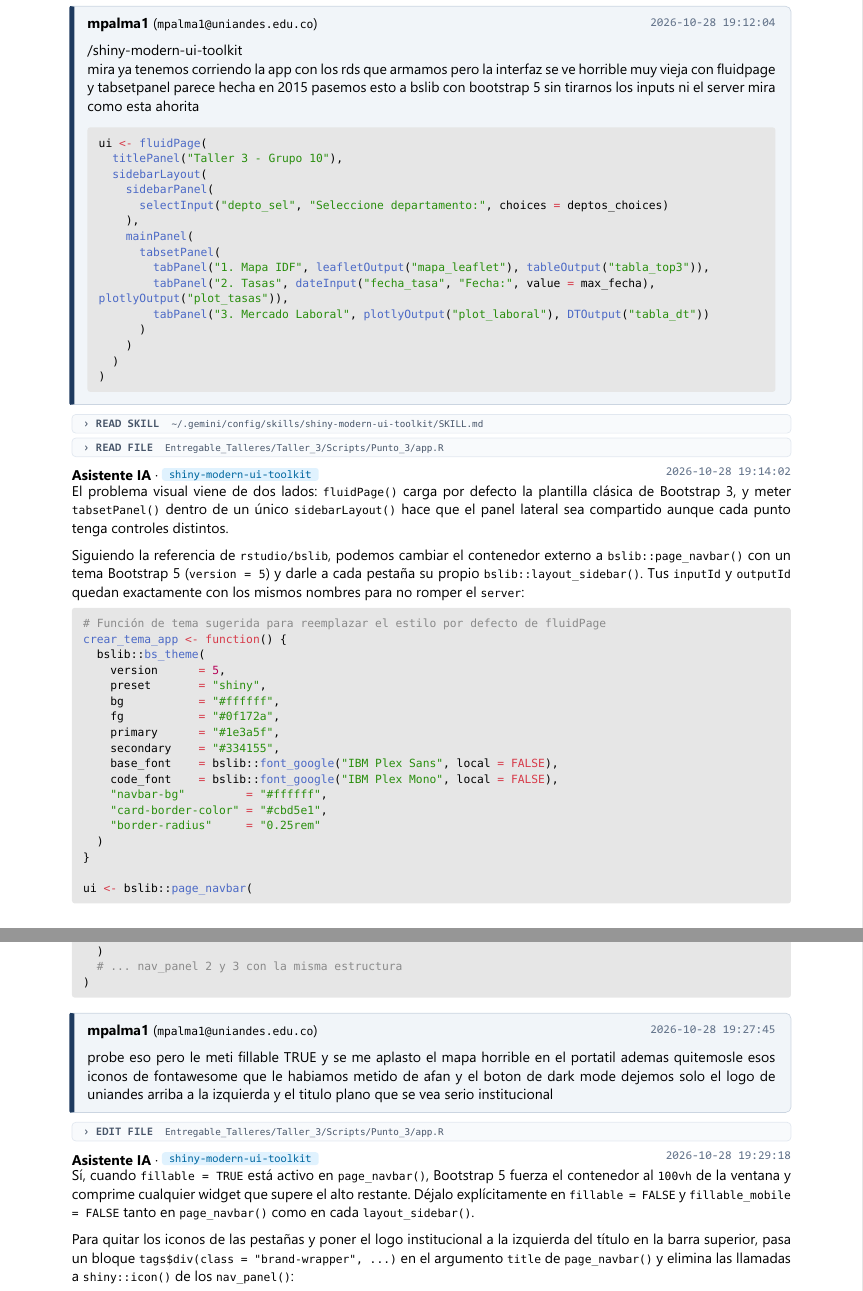
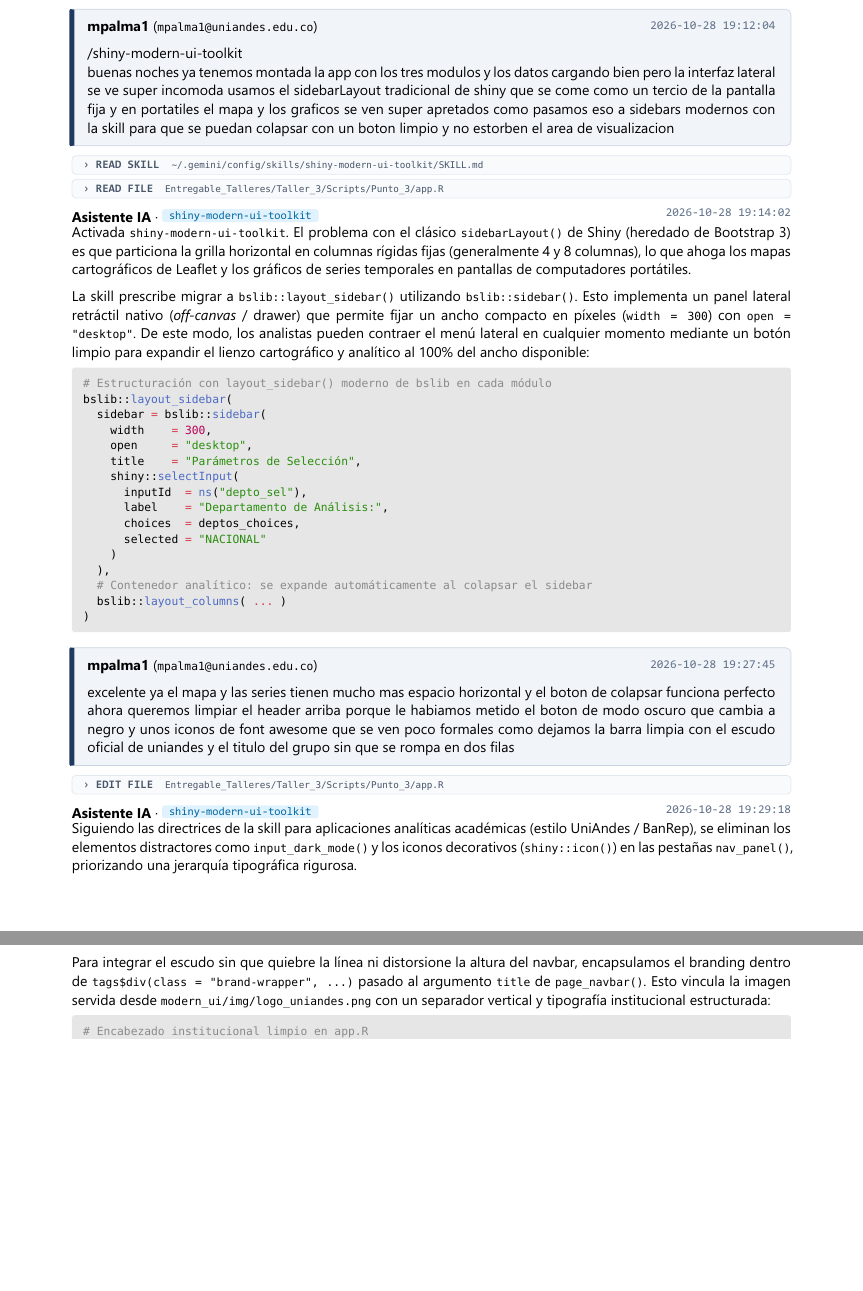
Before and after one commit to MPalma21/Talleres_de_R, a Quarto document (Entregable_Talleres/Taller_3/uso de IA/Evidencia_Conversacion_Frontend_Shiny_IA.qmd): two parts of pages 2 and 3 of 14 before the commit and two parts of pages 2 and 3 of 13 after it, joined at a grey line, cut so that both start at the same text, the shorter picture padded with empty space. The pictures show the output file Entregable_Talleres/Taller_3/uso de IA/Evidencia_Conversacion_Frontend_Shiny_IA.pdf that the author committed with the source.

Commit message:
docs(taller-3): reenfocar hito 1 en estandarizacion de layout_sidebar branding y capas base

````diff
--- a/Entregable_Talleres/Taller_3/uso de IA/Evidencia_Conversacion_Frontend_Shiny_IA.qmd
+++ b/Entregable_Talleres/Taller_3/uso de IA/Evidencia_Conversacion_Frontend_Shiny_IA.qmd
@@ -105,9 +105,7 @@ execute:
 ```{=typst}
 #user-msg("2026-10-28 19:12:04")[
   /shiny-modern-ui-toolkit \
-  mira ya tenemos corriendo la app con los rds que armamos pero la interfaz se ve horrible muy vieja con fluidpage y tabsetpanel parece hecha en 2015 pasemos esto a bslib con bootstrap 5 sin tirarnos los inputs ni el server mira como esta ahorita
-  #v(4pt)
-  #raw(block: true, lang: "r", "ui <- fluidPage(\n  titlePanel(\"Taller 3 - Grupo 10\"),\n  sidebarLayout(\n    sidebarPanel(\n      selectInput(\"depto_sel\", \"Seleccione departamento:\", choices = deptos_choices)\n    ),\n    mainPanel(\n      tabsetPanel(\n        tabPanel(\"1. Mapa IDF\", leafletOutput(\"mapa_leaflet\"), tableOutput(\"tabla_top3\")),\n        tabPanel(\"2. Tasas\", dateInput(\"fecha_tasa\", \"Fecha:\", value = max_fecha), plotlyOutput(\"plot_tasas\")),\n        tabPanel(\"3. Mercado Laboral\", plotlyOutput(\"plot_laboral\"), DTOutput(\"tabla_dt\"))\n      )\n    )\n  )\n)")
+  buenas noches ya tenemos montada la app con los tres modulos y los datos cargando bien pero la interfaz lateral se ve super incomoda usamos el sidebarLayout tradicional de shiny que se come como un tercio de la pantalla fija y en portatiles el mapa y los graficos se ven super apretados como pasamos eso a sidebars modernos con la skill para que se puedan colapsar con un boton limpio y no estorben el area de visualizacion
 ]
 
 #tool-pill("READ SKILL", "~/.gemini/config/skills/shiny-modern-ui-toolkit/SKILL.md")
@@ -116,26 +114,19 @@ execute:
 #ai-header("2026-10-28 19:14:02", "shiny-modern-ui-toolkit")
 ```
 
-El problema visual viene de dos lados: `fluidPage()` carga por defecto la plantilla clásica de Bootstrap 3, y meter `tabsetPanel()` dentro de un único `sidebarLayout()` hace que el panel lateral sea compartido aunque cada punto tenga controles distintos.
+Activada `shiny-modern-ui-toolkit`. El problema con el clásico `sidebarLayout()` de Shiny (heredado de Bootstrap 3) es que particiona la grilla horizontal en columnas rígidas fijas (generalmente 4 y 8 columnas), lo que ahoga los mapas cartográficos de Leaflet y los gráficos de series temporales en pantallas de computadores portátiles.
 
-Siguiendo la referencia de `rstudio/bslib`, podemos cambiar el contenedor externo a `bslib::page_navbar()` con un tema Bootstrap 5 (`version = 5`) y darle a cada pestaña su propio `bslib::layout_sidebar()`. Tus `inputId` y `outputId` quedan exactamente con los mismos nombres para no romper el `server`:
+La skill prescribe migrar a `bslib::layout_sidebar()` utilizando `bslib::sidebar()`. Esto implementa un panel lateral retráctil nativo (*off-canvas* / drawer) que permite fijar un ancho compacto en píxeles (`width = 300`) con `open = "desktop"`. De este modo, los analistas pueden contraer el menú lateral en cualquier momento mediante un botón limpio para expandir el lienzo cartográfico y analítico al 100% del ancho disponible:
 
 ```r
-# Función de tema sugerida para reemplazar el estilo por defecto de fluidPage
-crear_tema_app <- function() {
-  bslib::bs_theme(
-    version      = 5,
-    preset       = "shiny",
-    bg           = "#ffffff",
-    fg           = "#0f172a",
-    primary      = "#1e3a5f",
-    secondary    = "#334155",
-    base_font    = bslib::font_google("IBM Plex Sans", local = FALSE),
-    code_font    = bslib::font_google("IBM Plex Mono", local = FALSE),
-    "navbar-bg"         = "#ffffff",
-    "card-border-color" = "#cbd5e1",
-    "border-radius"     = "0.25rem"
-  )
-}
-
-ui <- bslib::page_navbar(
+# Estructuración con layout_sidebar() moderno de bslib en cada módulo
+bslib::layout_sidebar(
+  sidebar = bslib::sidebar(
+    width    = 300,
+    open     = "desktop",
+    title    = "Parámetros de Selección",
+    shiny::selectInput(
+      inputId  = ns("depto_sel"),
+      label    = "Departamento de Análisis:",
+      choices  = deptos_choices,
+      selected = "NACIONAL"
@@ -156,12 +133,13 @@ ui <- bslib::page_navbar(
     )
-  )
-  # ... nav_panel 2 y 3 con la misma estructura
+  ),
+  # Contenedor analítico: se expande automáticamente al colapsar el sidebar
+  bslib::layout_columns( ... )
 )
 ```
 
 ```{=typst}
 #user-msg("2026-10-28 19:27:45")[
-  probe eso pero le meti fillable TRUE y se me aplasto el mapa horrible en el portatil ademas quitemosle esos iconos de fontawesome que le habiamos metido de afan y el boton de dark mode dejemos solo el logo de uniandes arriba a la izquierda y el titulo plano que se vea serio institucional
+  excelente ya el mapa y las series tienen mucho mas espacio horizontal y el boton de colapsar funciona perfecto ahora queremos limpiar el header arriba porque le habiamos metido el boton de modo oscuro que cambia a negro y unos iconos de font awesome que se ven poco formales como dejamos la barra limpia con el escudo oficial de uniandes y el titulo del grupo sin que se rompa en dos filas
 ]
 
 #tool-pill("EDIT FILE", "Entregable_Talleres/Taller_3/Scripts/Punto_3/app.R")
@@ -169,14 +147,12 @@ ui <- bslib::page_navbar(
 #ai-header("2026-10-28 19:29:18", "shiny-modern-ui-toolkit")
 ```
 
-Sí, cuando `fillable = TRUE` está activo en `page_navbar()`, Bootstrap 5 fuerza el contenedor al `100vh` de la ventana y comprime cualquier widget que supere el alto restante. Déjalo explícitamente en `fillable = FALSE` y `fillable_mobile = FALSE` tanto en `page_navbar()` como en cada `layout_sidebar()`.
+Siguiendo las directrices de la skill para aplicaciones analíticas académicas (estilo UniAndes / BanRep), se eliminan los elementos distractores como `input_dark_mode()` y los iconos decorativos (`shiny::icon()`) en las pestañas `nav_panel()`, priorizando una jerarquía tipográfica rigurosa.
 
-Para quitar los iconos de las pestañas y poner el logo institucional a la izquierda del título en la barra superior, pasa un bloque `tags$div(class = "brand-wrapper", ...)` en el argumento `title` de `page_navbar()` y elimina las llamadas a `shiny::icon()` de los `nav_panel()`:
+Para integrar el escudo sin que quiebre la línea ni distorsione la altura del navbar, encapsulamos el branding dentro de `tags$div(class = "brand-wrapper", ...)` pasado al argumento `title` de `page_navbar()`. Esto vincula la imagen servida desde `modern_ui/img/logo_uniandes.png` con un separador vertical y tipografía institucional estructurada:
 
 ```r
-# Registro de la carpeta www/ para servir el logo y el CSS
-shiny::addResourcePath("modern_ui", normalizePath("www"))
-
+# Encabezado institucional limpio en app.R
 ui <- bslib::page_navbar(
   title = tags$div(
     class = "brand-wrapper",
````
Also changed, not shown: Entregable_Talleres/Taller_3/uso de IA/Evidencia_Conversacion_Frontend_Shiny_IA.md, Entregable_Talleres/Taller_3/uso de IA/Evidencia_Conversacion_Frontend_Shiny_IA.pdf, Entregable_Talleres/Taller_3/uso de IA/Evidencia_Conversacion_Frontend_Shiny_IA.qmd (18 more changed lines).
